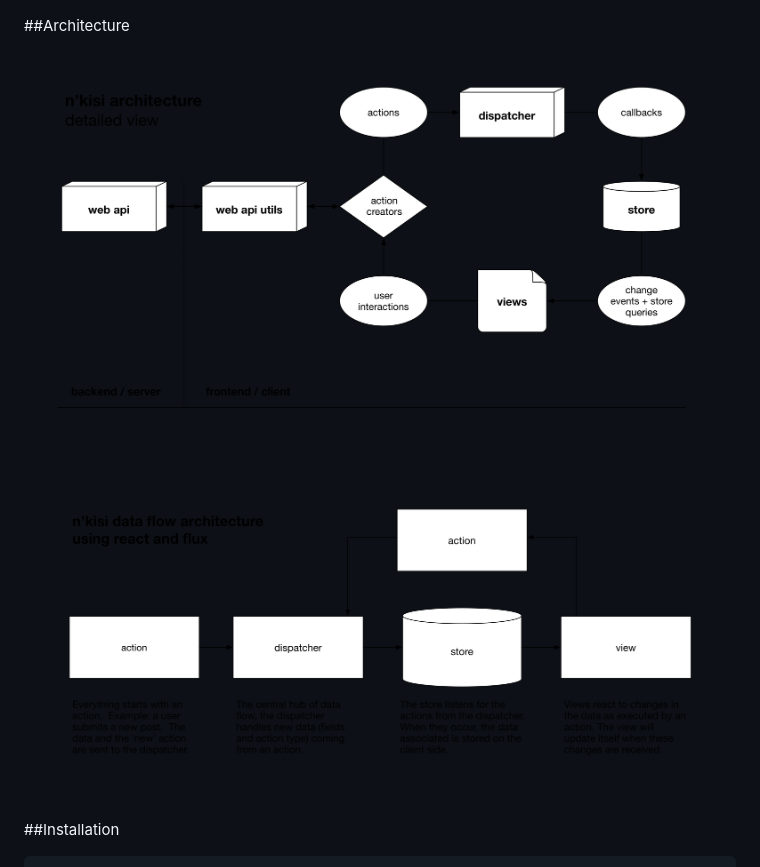
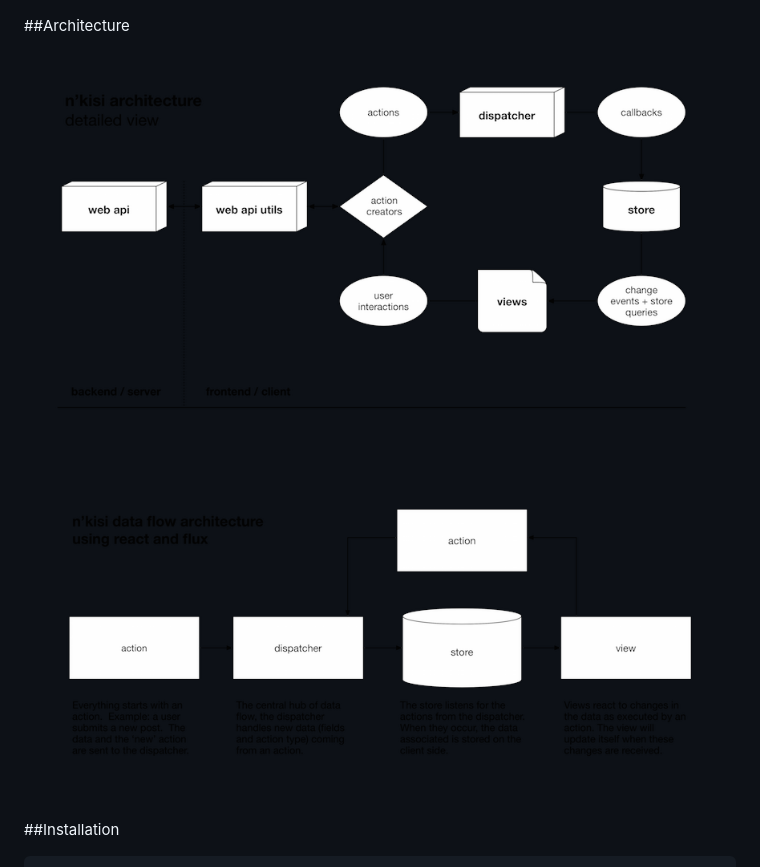
Before and after one commit to raaum/nkisi, a Markdown page: README.md, the part around the change. Drawn GitHub-style; pictures changed too: diagrams/nkisi-architecture-sm.png (added), diagrams/nkisi-data-flow-sm.png (added).

Commit message:
diagram updates, README Updated

````diff
--- a/README.md
+++ b/README.md
@@ -10,8 +10,8 @@ Not ready for public consumption. Much left to do.
 ![](/screenshots/login.png)
 
 ##Architecture
-![](/diagrams/nkisi-architecture.png)
-![](/diagrams/nkisi-data-flow.png)
+![](/diagrams/nkisi-architecture-sm.png)
+![](/diagrams/nkisi-data-flow-sm.png)
 
 ##Installation
 ```shell
````
